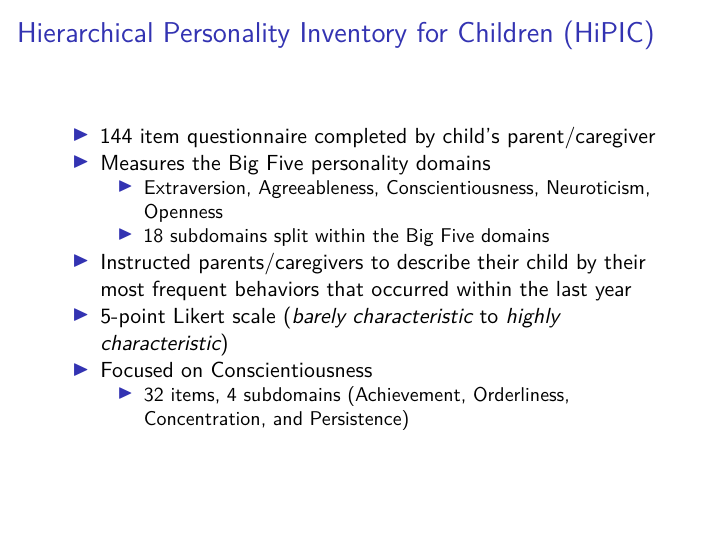
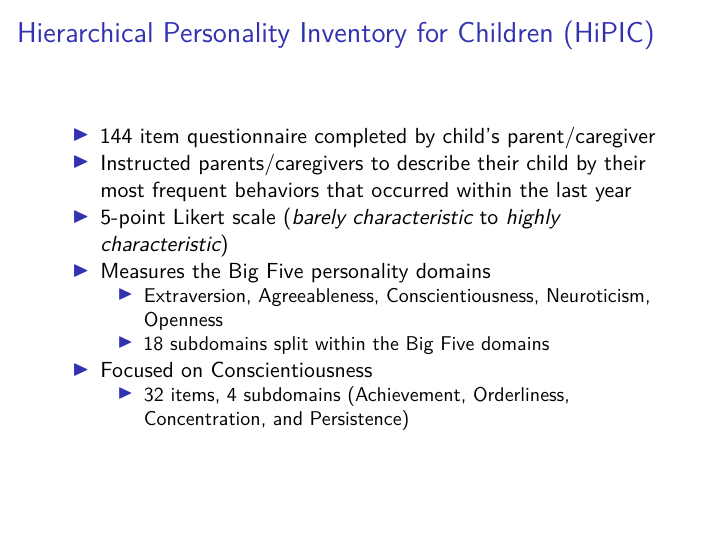
Before and after one commit to eric458/factanal, an R Markdown document (scripts/Straus_Burnheimer_Yo_presentation.Rmd): page 7 of 18. Rendered offline with R 4.5, knitr and Pandoc, then LaTeX, with nearby package versions; some code elsewhere in the file could not run offline.

Commit message:
Change Hipic slide

```diff
--- a/scripts/Straus_Burnheimer_Yo_presentation.Rmd
+++ b/scripts/Straus_Burnheimer_Yo_presentation.Rmd
@@ -296,11 +296,11 @@ Goal of our exploratory study was to see whether the Hierarchical Personality In
 ## Hierarchical Personality Inventory for Children (HiPIC)
 
 - 144 item questionnaire completed by child's parent/caregiver
+- Instructed parents/caregivers to describe their child by their most frequent behaviors that occurred within the last year
+- 5-point Likert scale (*barely characteristic* to *highly characteristic*)
 - Measures the Big Five personality domains
   - Extraversion, Agreeableness, Conscientiousness, Neuroticism, Openness
   - 18 subdomains split within the Big Five domains
-- Instructed parents/caregivers to describe their child by their most frequent behaviors that occurred within the last year
-- 5-point Likert scale (*barely characteristic* to *highly characteristic*)
 - Focused on Conscientiousness
   - 32 items, 4 subdomains (Achievement, Orderliness, Concentration, and Persistence)
 
```
